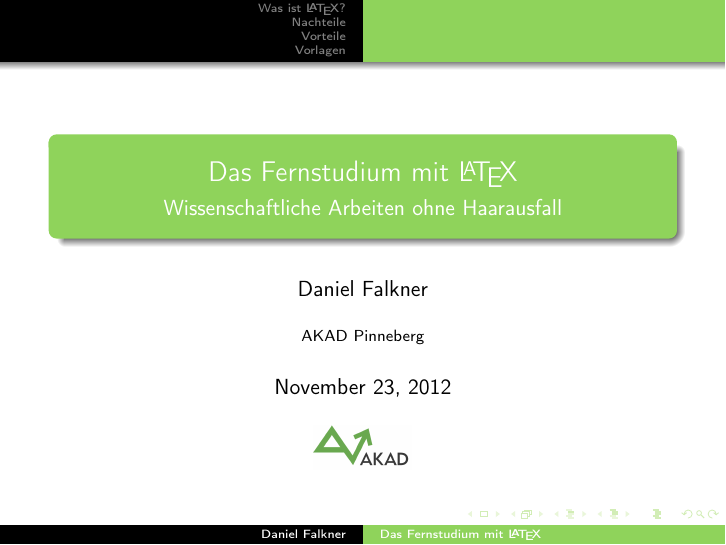
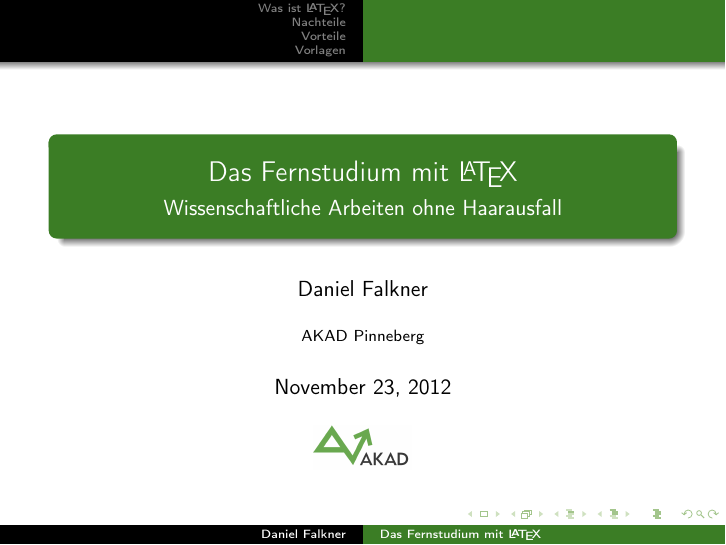
Before and after one commit to derdanu/akad-sql02-fernstudium, LaTeX slides (akad-sql02-fernstudium.tex): page 1 of 12. Compiled offline with pdfLaTeX.

Commit message:
Template Farbe angepasst

```diff
--- a/akad-sql02-fernstudium.tex
+++ b/akad-sql02-fernstudium.tex
@@ -11,7 +11,7 @@
 \lstset{language=[LaTeX]TeX}
 
 \usetheme{Warsaw}
-\usecolortheme[named=YellowGreen]{structure}
+\usecolortheme[named=OliveGreen]{structure}
 
 \newcommand*{\Title}{Das Fernstudium mit \LaTeX{} } %Titel
 \subtitle{Wissenschaftliche Arbeiten ohne Haarausfall} %Untertitel
```
